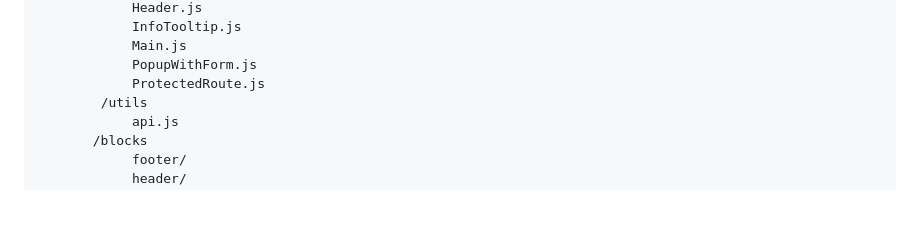
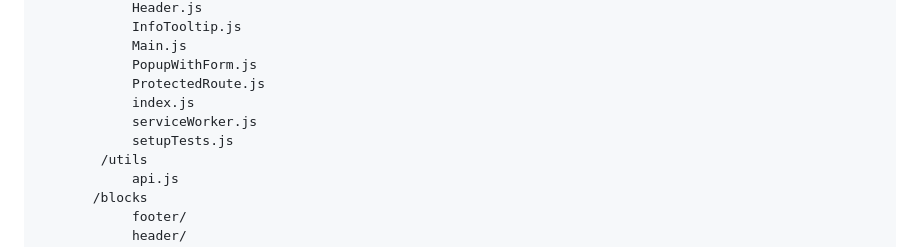
Before and after one commit to ko4evneg/yandex-practicum, a Markdown page: README.md, the part around the change. Drawn GitHub-style; blank space fills up the shorter version.

Commit message:
Sprint 1, task 1

```diff
--- a/README.md
+++ b/README.md
@@ -55,6 +55,9 @@ microfrontend
             Main.js
             PopupWithForm.js
             ProtectedRoute.js
+            index.js
+            serviceWorker.js
+            setupTests.js
         /utils
             api.js
        /blocks
```
